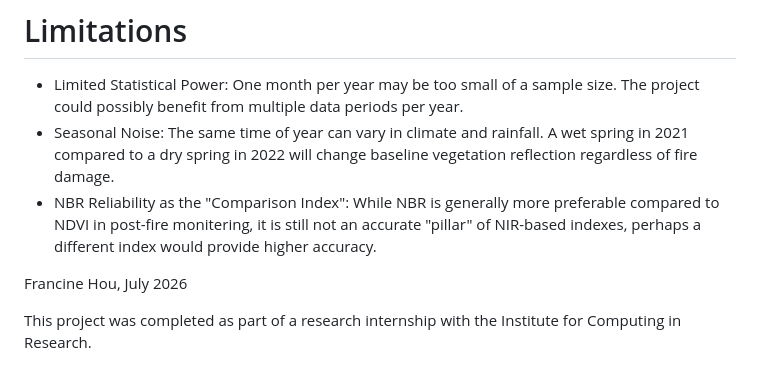
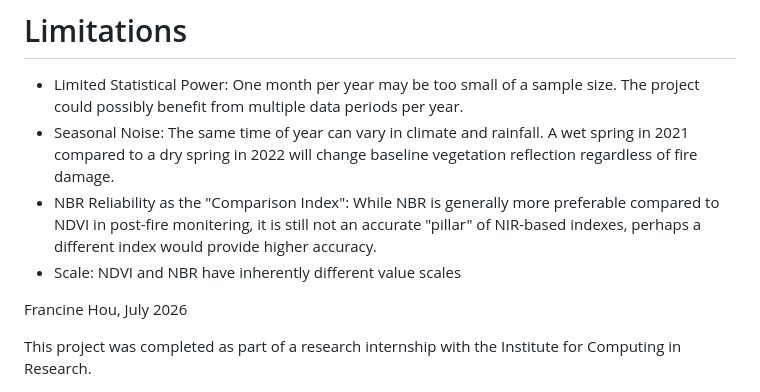
Before and after one commit to frhou09/NDVI_vs_NBR2, a Markdown page: README.md, the part around the change. Drawn GitHub-style.

```diff
--- a/README.md
+++ b/README.md
@@ -54,6 +54,7 @@ Location: Hermits Peak–Calf Canyon Fire burn scar, Santa Fe National Forest, N
 - Limited Statistical Power: One month per year may be too small of a sample size. The project could possibly benefit from multiple data periods per year.
 - Seasonal Noise: The same time of year can vary in climate and rainfall. A wet spring in 2021 compared to a dry spring in 2022 will change baseline vegetation reflection regardless of fire damage.
 - NBR Reliability as the "Comparison Index": While NBR is generally more preferable compared to NDVI in post-fire monitering, it is still not an accurate "pillar" of NIR-based indexes, perhaps a different index would provide higher accuracy.
+- Scale: NDVI and NBR have inherently different value scales
 
 
 Francine Hou, July 2026
```
